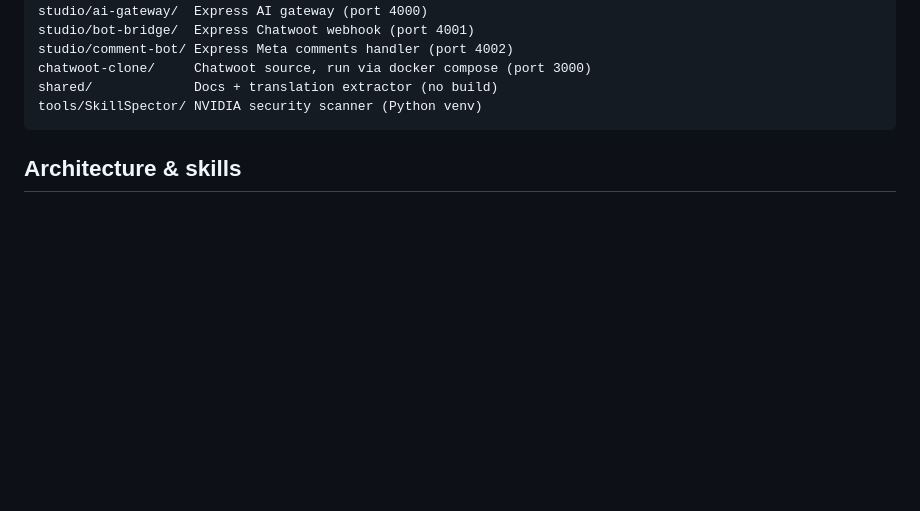
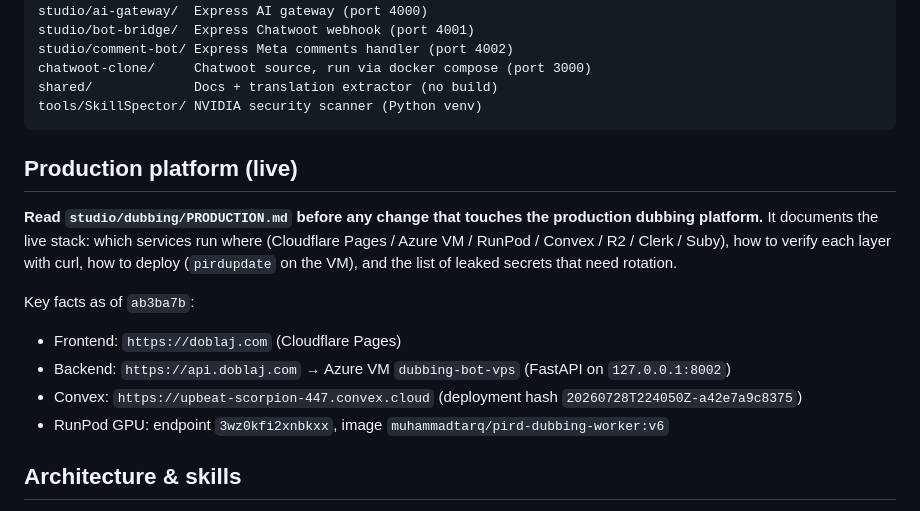
Before and after one commit to MuhamadTAH/doblaj, a Markdown page: CLAUDE.md, the part around the change. Drawn GitHub-style; blank space fills up the shorter version.

Commit message:
docs(dubbing): add PRODUCTION.md and CLAUDE.md pointer to prod stack

````diff
--- a/CLAUDE.md
+++ b/CLAUDE.md
@@ -15,6 +15,20 @@ chatwoot-clone/     Chatwoot source, run via docker compose (port 3000)
 shared/             Docs + translation extractor (no build)
 tools/SkillSpector/ NVIDIA security scanner (Python venv)
 ```
+
+## Production platform (live)
+
+**Read `studio/dubbing/PRODUCTION.md` before any change that touches the
+production dubbing platform.** It documents the live stack: which services
+run where (Cloudflare Pages / Azure VM / RunPod / Convex / R2 / Clerk / Suby),
+how to verify each layer with curl, how to deploy (`pirdupdate` on the VM),
+and the list of leaked secrets that need rotation.
+
+Key facts as of `ab3ba7b`:
+- Frontend: `https://doblaj.com` (Cloudflare Pages)
+- Backend: `https://api.doblaj.com` → Azure VM `dubbing-bot-vps` (FastAPI on `127.0.0.1:8002`)
+- Convex: `https://upbeat-scorpion-447.convex.cloud` (deployment hash `20260728T224050Z-a42e7a9c8375`)
+- RunPod GPU: endpoint `3wz0kfi2xnbkxx`, image `muhammadtarq/pird-dubbing-worker:v6`
 
 ## Architecture & skills
 
````
Also changed, not shown: studio/dubbing/PRODUCTION.md (added, +200 -0 lines).
